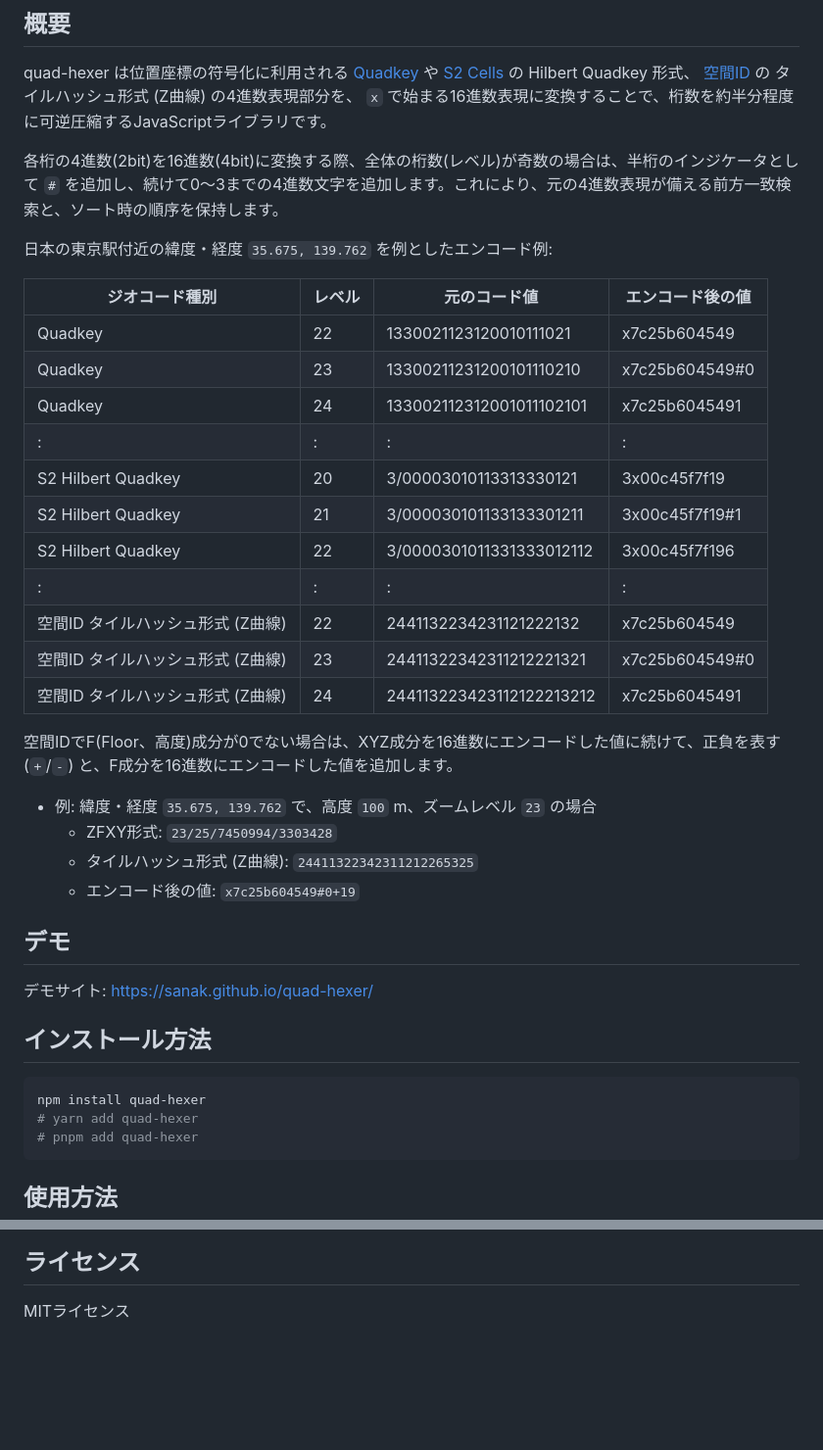
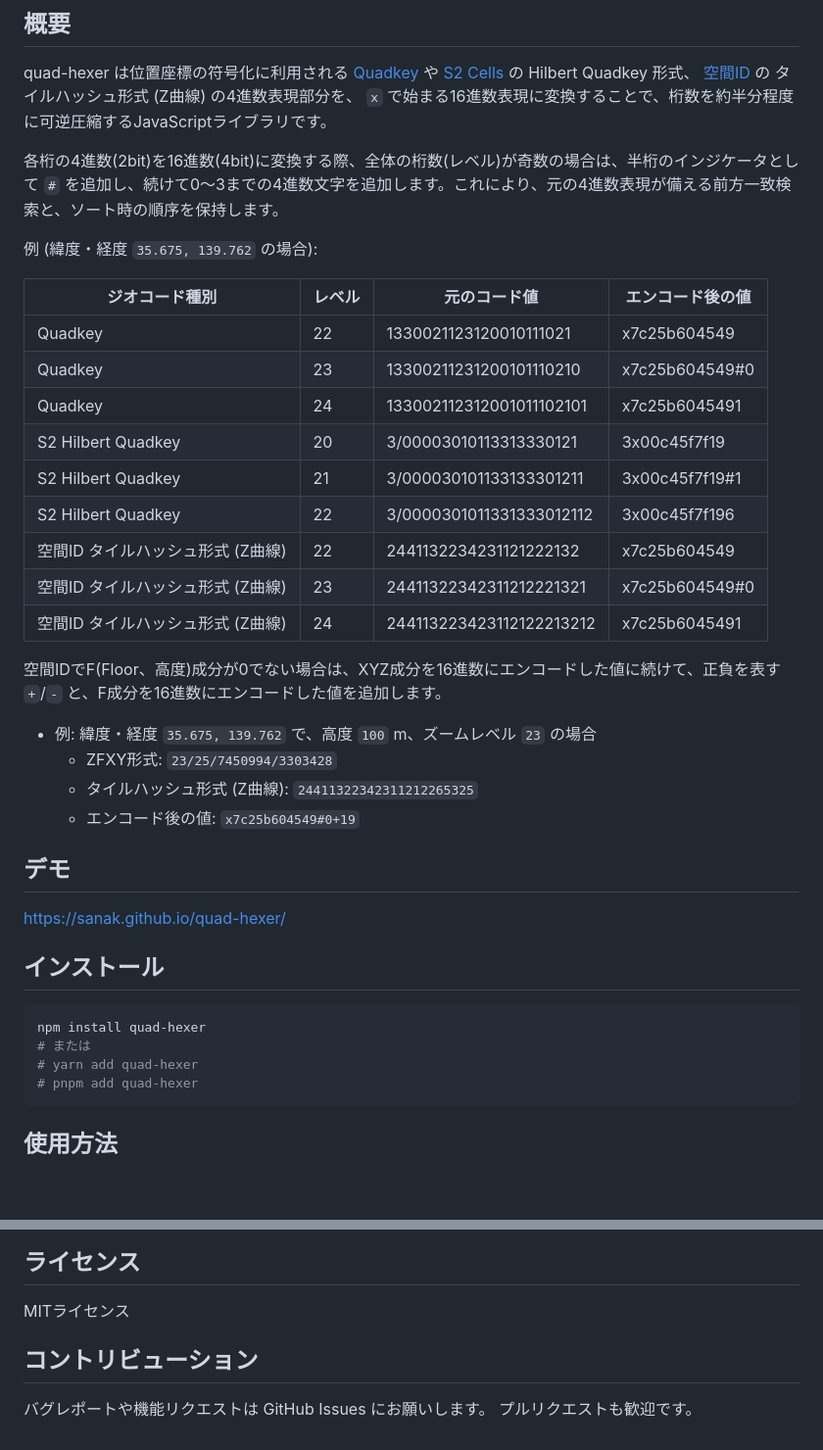
Before and after one commit to sanak/quad-hexer, a Markdown page: README.md, 2 parts joined by grey strips. Shown at 98% size. Drawn GitHub-style; blank space fills up the shorter version.

````diff
--- a/README.md
+++ b/README.md
@@ -6,23 +10,21 @@ quad-hexer は位置座標の符号化に利用される [Quadkey](https://learn
 
 各桁の4進数(2bit)を16進数(4bit)に変換する際、全体の桁数(レベル)が奇数の場合は、半桁のインジケータとして `#` を追加し、続けて0〜3までの4進数文字を追加します。これにより、元の4進数表現が備える前方一致検索と、ソート時の順序を保持します。
 
-日本の東京駅付近の緯度・経度 `35.675, 139.762` を例としたエンコード例:
+例 (緯度・経度 `35.675, 139.762` の場合):
 
 | ジオコード種別 | レベル | 元のコード値 | エンコード後の値 |
 |--------------|-------|------------|---------------|
 | Quadkey | 22 | 1330021123120010111021 | x7c25b604549 |
 | Quadkey | 23 | 13300211231200101110210 | x7c25b604549#0 |
 | Quadkey | 24 | 133002112312001011102101 | x7c25b6045491 |
-| : | : | : | : |
 | S2 Hilbert Quadkey | 20 | 3/00003010113313330121 | 3x00c45f7f19 |
 | S2 Hilbert Quadkey | 21 | 3/000030101133133301211 | 3x00c45f7f19#1 |
 | S2 Hilbert Quadkey | 22 | 3/0000301011331333012112 | 3x00c45f7f196 |
-| : | : | : | : |
 | 空間ID タイルハッシュ形式 (Z曲線) | 22 | 2441132234231121222132 | x7c25b604549 |
 | 空間ID タイルハッシュ形式 (Z曲線) | 23 | 24411322342311212221321 | x7c25b604549#0 |
 | 空間ID タイルハッシュ形式 (Z曲線) | 24 | 244113223423112122213212 | x7c25b6045491 |
 
-空間IDでF(Floor、高度)成分が0でない場合は、XYZ成分を16進数にエンコードした値に続けて、正負を表す(`+`/`-`) と、F成分を16進数にエンコードした値を追加します。
+空間IDでF(Floor、高度)成分が0でない場合は、XYZ成分を16進数にエンコードした値に続けて、正負を表す `+`/`-` と、F成分を16進数にエンコードした値を追加します。
 * 例: 緯度・経度 `35.675, 139.762` で、高度 `100` m、ズームレベル `23` の場合
   * ZFXY形式: `23/25/7450994/3303428`
   * タイルハッシュ形式 (Z曲線): `24411322342311212265325`
@@ -30,12 +32,13 @@ quad-hexer は位置座標の符号化に利用される [Quadkey](https://learn
 
 ## デモ
 
-デモサイト: https://sanak.github.io/quad-hexer/
+https://sanak.github.io/quad-hexer/
 
-## インストール方法
+## インストール
 
 ```sh
 npm install quad-hexer
+# または
 # yarn add quad-hexer
 # pnpm add quad-hexer
 ```
@@ -81,3 +84,7 @@ console.log(quadHexer.decodeHexSpatialIdTilehash(hexSpatialIdTileHash));
 ## ライセンス
 
 MITライセンス
+
+## コントリビューション
+
+バグレポートや機能リクエストは GitHub Issues にお願いします。 プルリクエストも歓迎です。
````
Also changed, not shown: other parts of README.md (+4 -0 lines).
